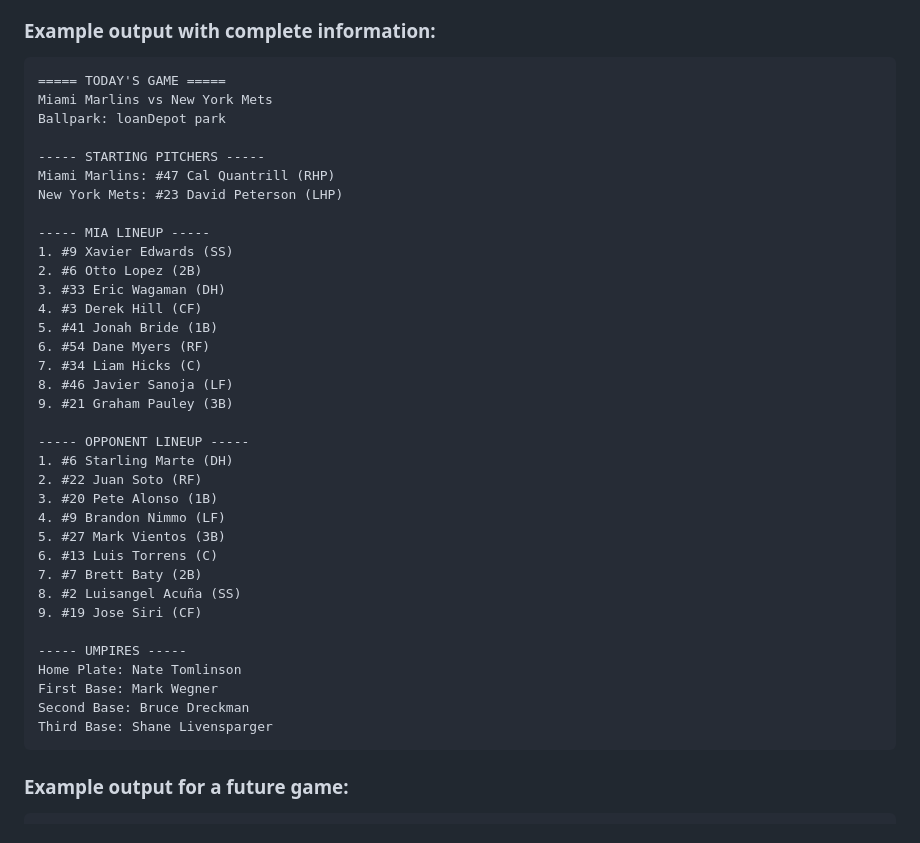
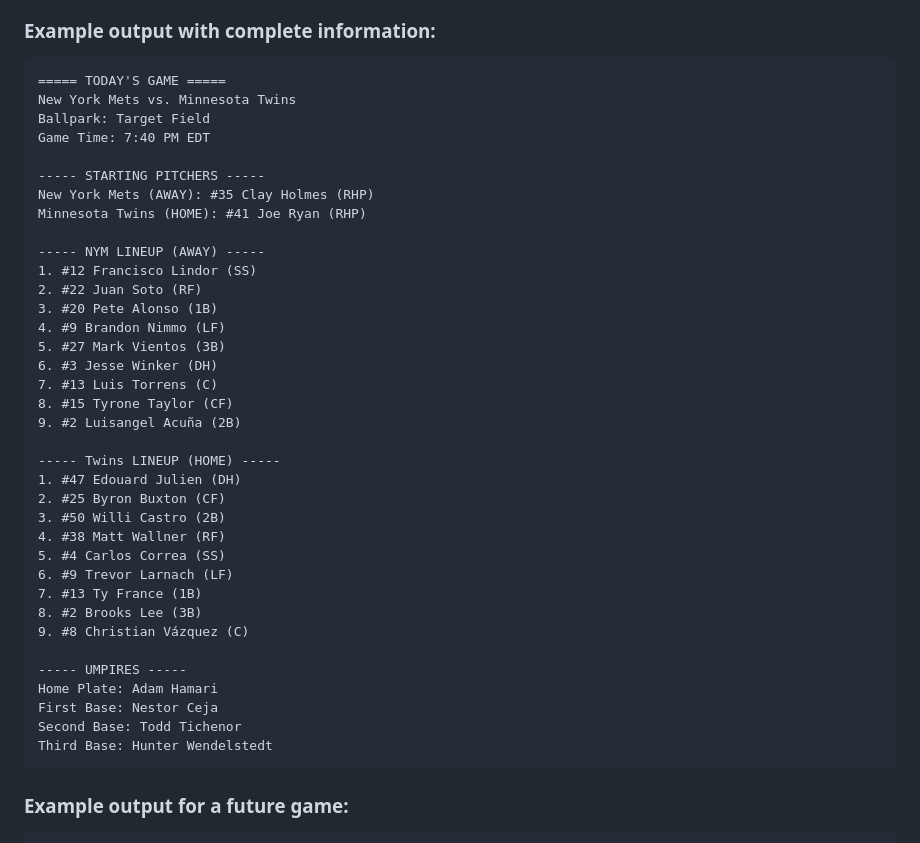
Before and after one commit to brianroberg/mlb-lineups, a Markdown page: README.md, the part around the change. GitHub-like rendering.

Commit message:
Updated example output.

````diff
--- a/README.md
+++ b/README.md
@@ -89,40 +89,41 @@ The program displays:
 ### Example output with complete information:
 ```
 ===== TODAY'S GAME =====
-Miami Marlins vs New York Mets
-Ballpark: loanDepot park
+New York Mets vs. Minnesota Twins
+Ballpark: Target Field
+Game Time: 7:40 PM EDT
 
 ----- STARTING PITCHERS -----
-Miami Marlins: #47 Cal Quantrill (RHP)
-New York Mets: #23 David Peterson (LHP)
+New York Mets (AWAY): #35 Clay Holmes (RHP)
+Minnesota Twins (HOME): #41 Joe Ryan (RHP)
 
------ MIA LINEUP -----
-1. #9 Xavier Edwards (SS)
-2. #6 Otto Lopez (2B)
-3. #33 Eric Wagaman (DH)
-4. #3 Derek Hill (CF)
-5. #41 Jonah Bride (1B)
-6. #54 Dane Myers (RF)
-7. #34 Liam Hicks (C)
-8. #46 Javier Sanoja (LF)
-9. #21 Graham Pauley (3B)
-
------ OPPONENT LINEUP -----
-1. #6 Starling Marte (DH)
+----- NYM LINEUP (AWAY) -----
+1. #12 Francisco Lindor (SS)
 2. #22 Juan Soto (RF)
 3. #20 Pete Alonso (1B)
 4. #9 Brandon Nimmo (LF)
 5. #27 Mark Vientos (3B)
-6. #13 Luis Torrens (C)
-7. #7 Brett Baty (2B)
-8. #2 Luisangel Acuña (SS)
-9. #19 Jose Siri (CF)
+6. #3 Jesse Winker (DH)
+7. #13 Luis Torrens (C)
+8. #15 Tyrone Taylor (CF)
+9. #2 Luisangel Acuña (2B)
+
+----- Twins LINEUP (HOME) -----
+1. #47 Edouard Julien (DH)
+2. #25 Byron Buxton (CF)
+3. #50 Willi Castro (2B)
+4. #38 Matt Wallner (RF)
+5. #4 Carlos Correa (SS)
+6. #9 Trevor Larnach (LF)
+7. #13 Ty France (1B)
+8. #2 Brooks Lee (3B)
+9. #8 Christian Vázquez (C)
 
 ----- UMPIRES -----
-Home Plate: Nate Tomlinson
-First Base: Mark Wegner
-Second Base: Bruce Dreckman
-Third Base: Shane Livensparger
+Home Plate: Adam Hamari
+First Base: Nestor Ceja
+Second Base: Todd Tichenor
+Third Base: Hunter Wendelstedt
 ```
 
 ### Example output for a future game:
````
